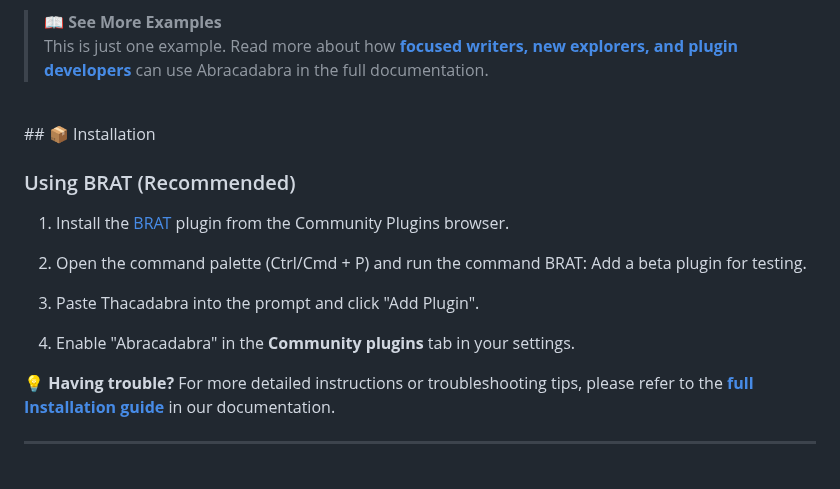
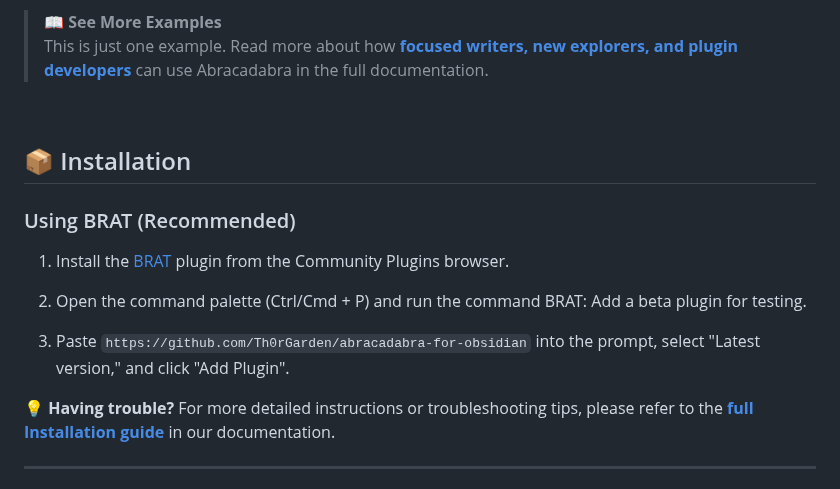
Before and after one commit to Th0rGarden/abracadabra-for-obsidian, a Markdown page: README.md, the part around the change. GitHub-like rendering.

```diff
--- a/README.md
+++ b/README.md
@@ -116,6 +116,7 @@ Here's a real-world example of how Abracadabra can change the game.
 > This is just one example. Read more about how [**focused writers, new explorers, and plugin developers**](https://th0rgarden.github.io/abracadabra-for-obsidian/#use-cases) can use Abracadabra in the full documentation.
 
 <br/>
+
 ## 📦 Installation
 
 ### Using BRAT (Recommended)
@@ -124,10 +125,7 @@ Here's a real-world example of how Abracadabra can change the game.
 
 2. Open the command palette (Ctrl/Cmd + P) and run the command BRAT: Add a beta plugin for testing.
 
-3. Paste Thacadabra into the prompt and click "Add Plugin".
-
-4. Enable "Abracadabra" in the **Community plugins** tab in your settings.
-
+3. Paste `https://github.com/Th0rGarden/abracadabra-for-obsidian` into the prompt, select "Latest version," and click "Add Plugin".
 
 💡 **Having trouble?** For more detailed instructions or troubleshooting tips, please refer to the [**full Installation guide**](https://th0rgarden.github.io/abracadabra-for-obsidian/#installation) in our documentation.
 
```
